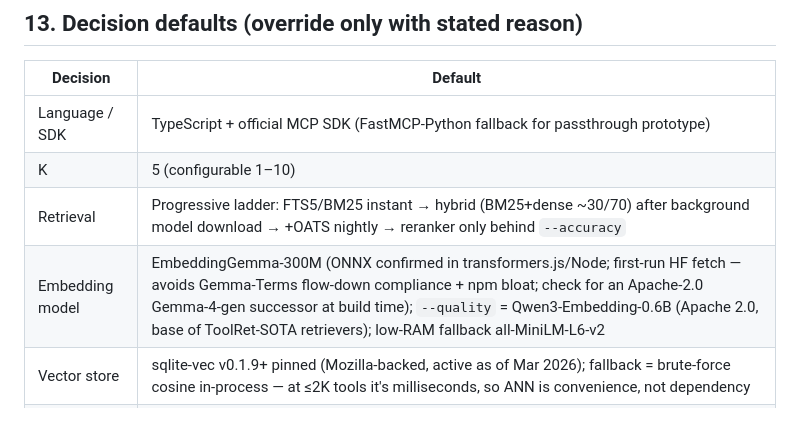
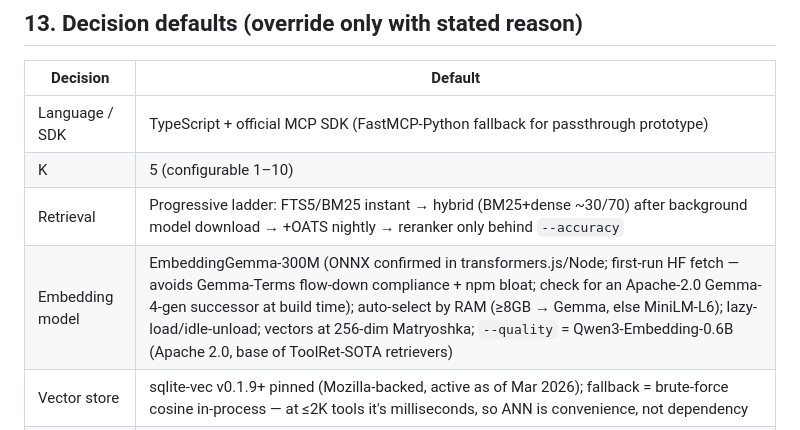
Before and after one commit to ManagementMO/roster, a Markdown page: ROSTER-BUILD-HANDOFF.md, the part around one of its changes. GitHub-like rendering.

Commit message:
docs: final embedding runtime rules — RAM-based auto-select (Gemma/MiniLM), lazy-load + idle-unload, 256-dim Matryoshka vectors
Co-Authored-By: Claude Fable 5 <noreply@anthropic.com>

```diff
--- a/ROSTER-BUILD-HANDOFF.md
+++ b/ROSTER-BUILD-HANDOFF.md
@@ -251,7 +251,7 @@ Latency: `draft` <50ms local (embedding search over ≤2,000 tools); passthrough
 | Language / SDK | TypeScript + official MCP SDK (FastMCP-Python fallback for passthrough prototype) |
 | K | 5 (configurable 1–10) |
 | Retrieval | Progressive ladder: FTS5/BM25 instant → hybrid (BM25+dense ~30/70) after background model download → +OATS nightly → reranker only behind `--accuracy` |
-| Embedding model | EmbeddingGemma-300M (ONNX confirmed in transformers.js/Node; first-run HF fetch — avoids Gemma-Terms flow-down compliance + npm bloat; check for an Apache-2.0 Gemma-4-gen successor at build time); `--quality` = Qwen3-Embedding-0.6B (Apache 2.0, base of ToolRet-SOTA retrievers); low-RAM fallback all-MiniLM-L6-v2 |
+| Embedding model | EmbeddingGemma-300M (ONNX confirmed in transformers.js/Node; first-run HF fetch — avoids Gemma-Terms flow-down compliance + npm bloat; check for an Apache-2.0 Gemma-4-gen successor at build time); auto-select by RAM (≥8GB → Gemma, else MiniLM-L6); lazy-load/idle-unload; vectors at 256-dim Matryoshka; `--quality` = Qwen3-Embedding-0.6B (Apache 2.0, base of ToolRet-SOTA retrievers) |
 | Vector store | sqlite-vec v0.1.9+ pinned (Mozilla-backed, active as of Mar 2026); fallback = brute-force cosine in-process — at ≤2K tools it's milliseconds, so ANN is convenience, not dependency |
 | Exploration | **OFF at launch** (owner decision); post-launch opt-in, disclosed, visible switch, excluded from personal stats |
 | Sixth Man | **Suggest-only** at launch; auto-substitution returns post-launch with field data (read-only classes first, never writes) |
```
Also changed, not shown: other parts of ROSTER-BUILD-HANDOFF.md (+1 -1 lines).
